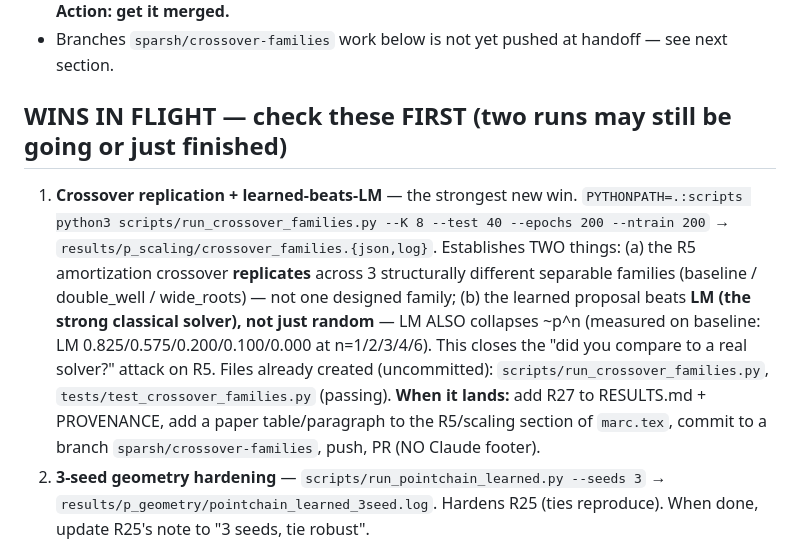
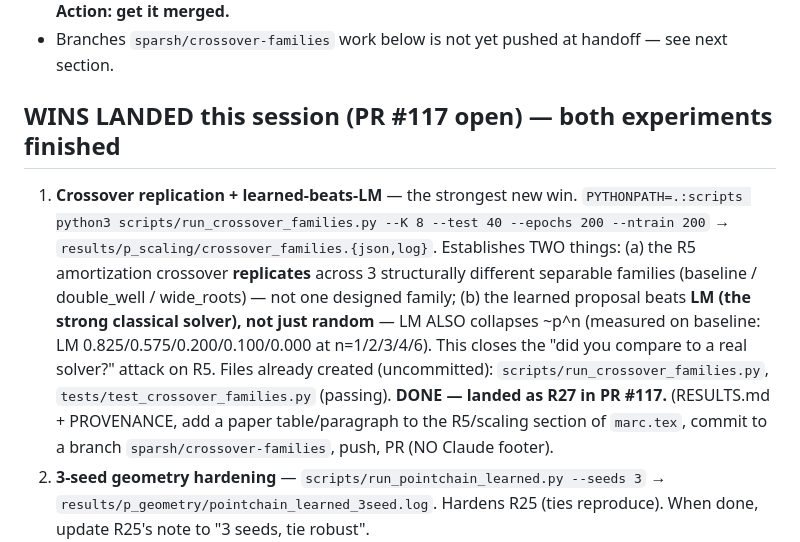
Before and after one commit to saidlaboratory/MARC, a Markdown page: HANDOFF.md, the part around the change. GitHub-like rendering.

Commit message:
handoff: mark R27 crossover/LM win + 3-seed geometry as landed (PR #117)

```diff
--- a/HANDOFF.md
+++ b/HANDOFF.md
@@ -39,7 +39,7 @@ diffusion model's novelty is weak; that is fine because we do not claim it as th
   in; mergeable. **Action: get it merged.**
 - Branches `sparsh/crossover-families` work below is not yet pushed at handoff — see next section.
 
-## WINS IN FLIGHT — check these FIRST (two runs may still be going or just finished)
+## WINS LANDED this session (PR #117 open) — both experiments finished
 1. **Crossover replication + learned-beats-LM** — the strongest new win.
    `PYTHONPATH=.:scripts python3 scripts/run_crossover_families.py --K 8 --test 40 --epochs 200 --ntrain 200`
    → `results/p_scaling/crossover_families.{json,log}`. Establishes TWO things:
@@ -49,7 +49,7 @@ diffusion model's novelty is weak; that is fine because we do not claim it as th
    collapses ~p^n (measured on baseline: LM 0.825/0.575/0.200/0.100/0.000 at n=1/2/3/4/6). This
    closes the "did you compare to a real solver?" attack on R5.
    Files already created (uncommitted): `scripts/run_crossover_families.py`,
-   `tests/test_crossover_families.py` (passing). **When it lands:** add R27 to RESULTS.md +
+   `tests/test_crossover_families.py` (passing). **DONE — landed as R27 in PR #117.** (RESULTS.md +
    PROVENANCE, add a paper table/paragraph to the R5/scaling section of `marc.tex`, commit to a
    branch `sparsh/crossover-families`, push, PR (NO Claude footer).
 2. **3-seed geometry hardening** — `scripts/run_pointchain_learned.py --seeds 3`
```
